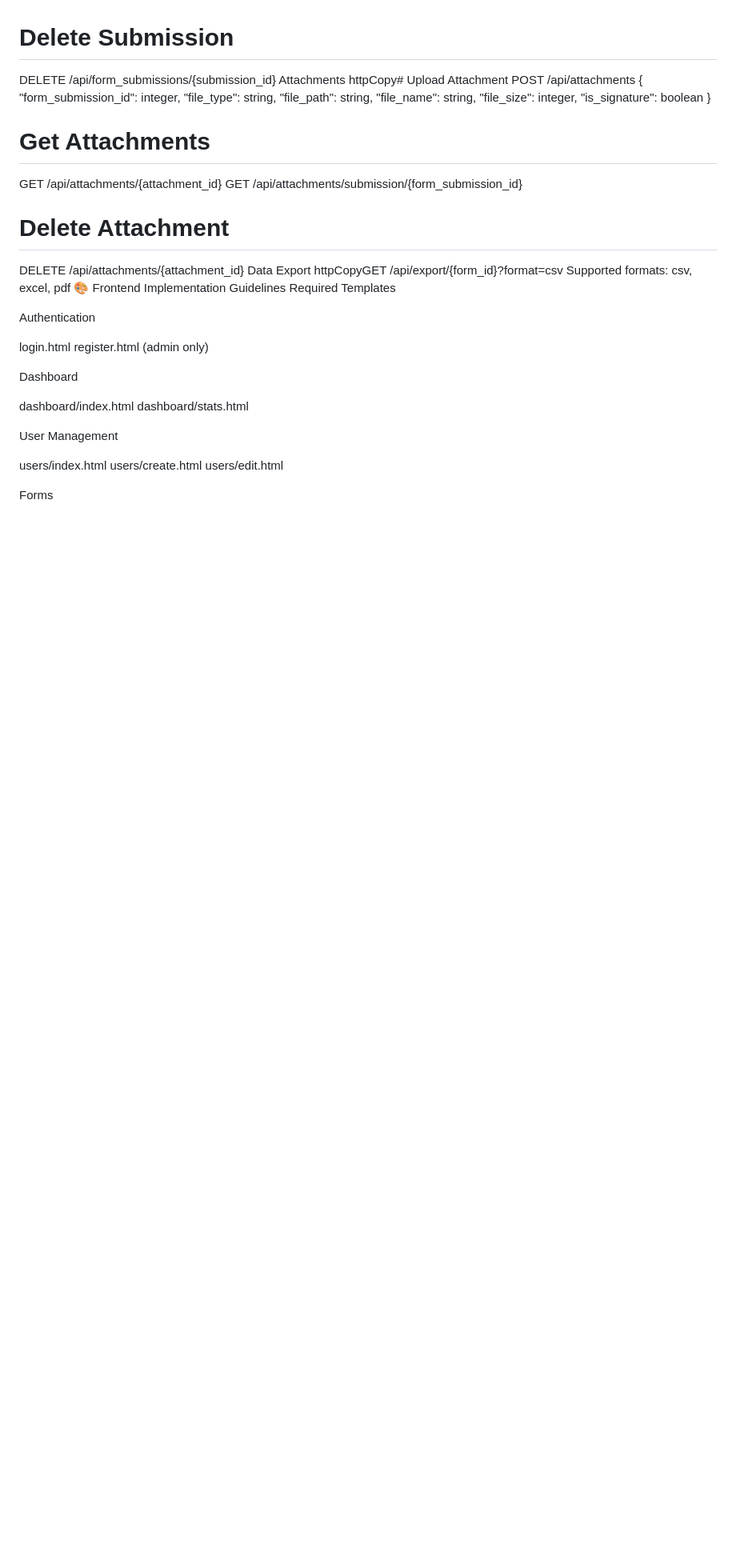
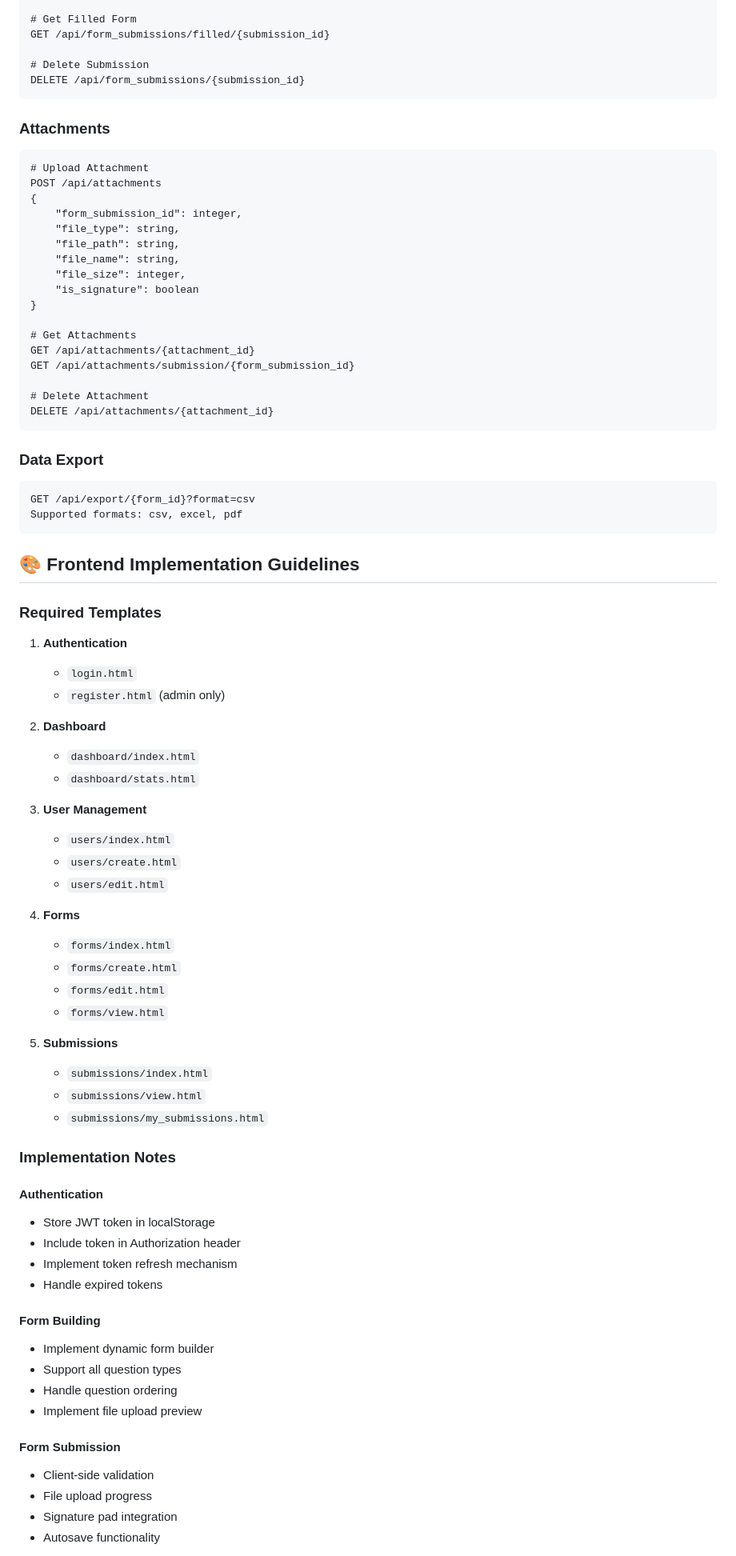
Before and after one commit to RobertoAnguloDeveloper/maintenance_executions_api, a Markdown page: frontend-instructions.md, the part around the change printed below. Shown: that part at 80% size. GitHub-like rendering; blank space fills up the shorter version.

````diff
--- a/frontend-instructions.md
+++ b/frontend-instructions.md
@@ -196,8 +202,11 @@ GET /api/form_submissions/filled/{submission_id}
 
 # Delete Submission
 DELETE /api/form_submissions/{submission_id}
-Attachments
-httpCopy# Upload Attachment
+```
+
+### Attachments
+```http
+# Upload Attachment
 POST /api/attachments
 {
     "form_submission_id": integer,
@@ -214,30 +223,58 @@ GET /api/attachments/submission/{form_submission_id}
 
 # Delete Attachment
 DELETE /api/attachments/{attachment_id}
-Data Export
-httpCopyGET /api/export/{form_id}?format=csv
+```
+
+### Data Export
+```http
+GET /api/export/{form_id}?format=csv
 Supported formats: csv, excel, pdf
-🎨 Frontend Implementation Guidelines <a name="frontend-guidelines"></a>
-Required Templates
+```
 
-Authentication
+## 🎨 Frontend Implementation Guidelines <a name="frontend-guidelines"></a>
 
-login.html
-register.html (admin only)
+### Required Templates
+1. **Authentication**
+   - `login.html`
+   - `register.html` (admin only)
 
+2. **Dashboard**
+   - `dashboard/index.html`
+   - `dashboard/stats.html`
 
-Dashboard
+3. **User Management**
+   - `users/index.html`
+   - `users/create.html`
+   - `users/edit.html`
 
-dashboard/index.html
-dashboard/stats.html
+4. **Forms**
+   - `forms/index.html`
+   - `forms/create.html`
+   - `forms/edit.html`
+   - `forms/view.html`
 
+5. **Submissions**
+   - `submissions/index.html`
+   - `submissions/view.html`
+   - `submissions/my_submissions.html`
 
-User Management
+### Implementation Notes
 
-users/index.html
-users/create.html
-users/edit.html
+#### Authentication
+- Store JWT token in localStorage
+- Include token in Authorization header
+- Implement token refresh mechanism
+- Handle expired tokens
 
+#### Form Building
+- Implement dynamic form builder
+- Support all question types
+- Handle question ordering
+- Implement file upload preview
 
-Forms
+#### Form Submission
+- Client-side validation
+- File upload progress
+- Signature pad integration
+- Autosave functionality
 
````
Also changed, not shown: other parts of frontend-instructions.md (+112 -136 lines).
